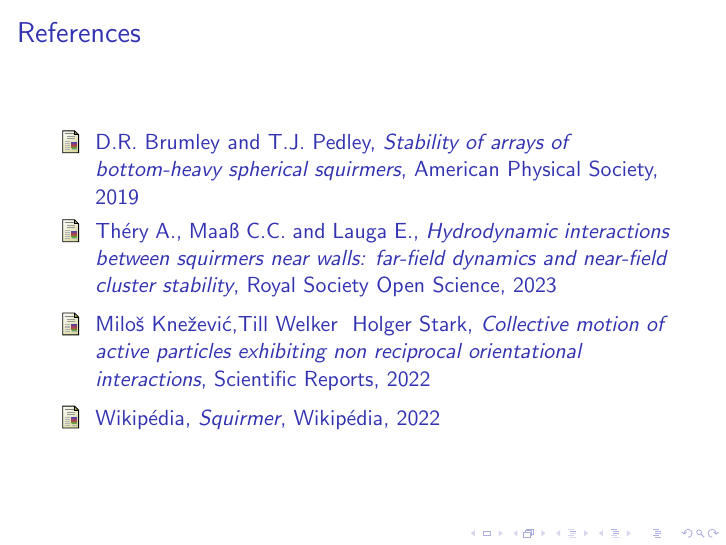
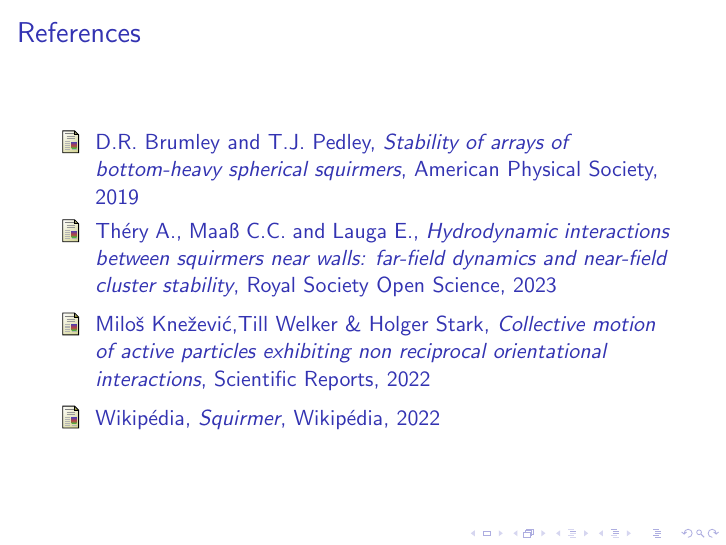
Before and after one commit to master-csmi/2024-m1-nemo, LaTeX slides (Presentation/V0/presentation.tex): page 5 of 5. Compiled offline with pdfLaTeX.

Commit message:
Finsalisation of the presentation

```diff
--- a/Presentation/V0/presentation.tex
+++ b/Presentation/V0/presentation.tex
@@ -60,7 +60,7 @@
     \begin{thebibliography}{}
         \bibitem{Brumley} D.R. Brumley and T.J. Pedley, \emph{Stability of arrays of bottom-heavy spherical squirmers}, American Physical Society, 2019
         \bibitem{Lauga} Théry A., Maaß C.C. and Lauga E., \emph{Hydrodynamic interactions between squirmers near walls: far-field dynamics and near-field cluster stability}, Royal Society Open Science, 2023
-        \bibitem{Stark} Miloš Knežević,Till Welker & Holger Stark, \emph{Collective motion of active particles exhibiting non reciprocal orientational interactions}, Scientific Reports, 2022
+        \bibitem{Stark} Miloš Knežević,Till Welker \& Holger Stark, \emph{Collective motion of active particles exhibiting non reciprocal orientational interactions}, Scientific Reports, 2022
         \bibitem{Wikipedia} Wikipédia, \emph{Squirmer}, Wikipédia, 2022
     \end{thebibliography}
 \end{frame}
```
